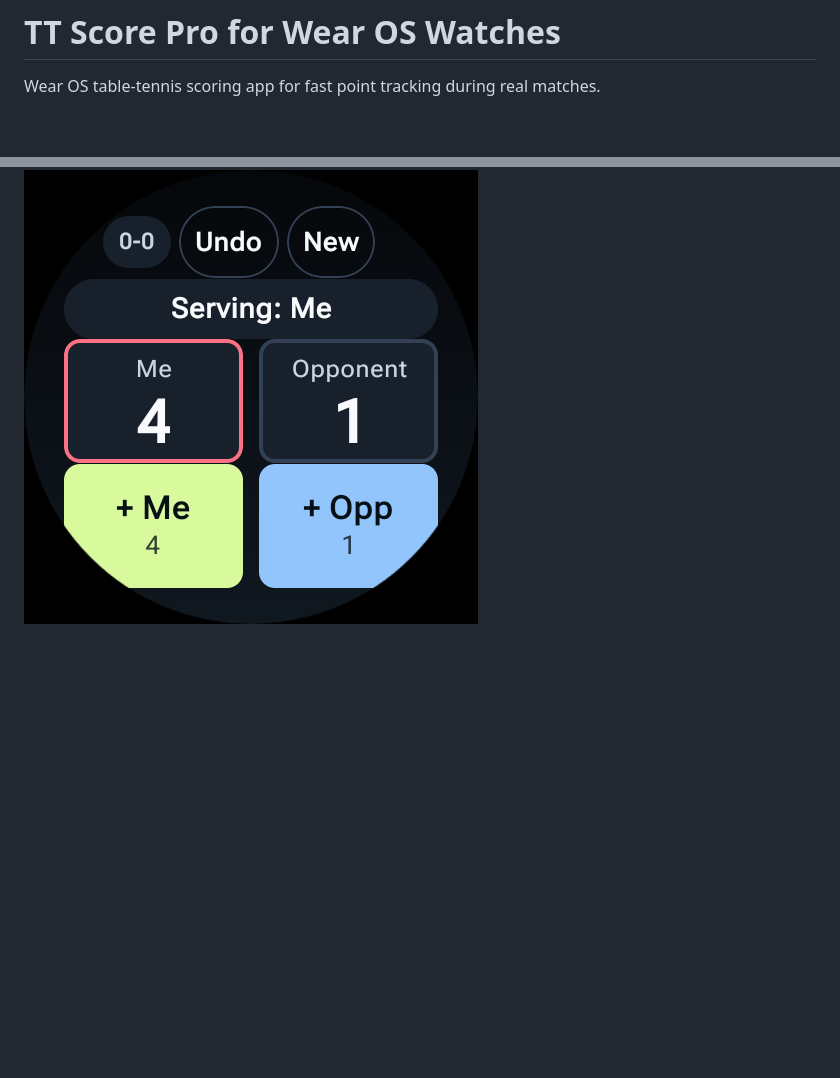
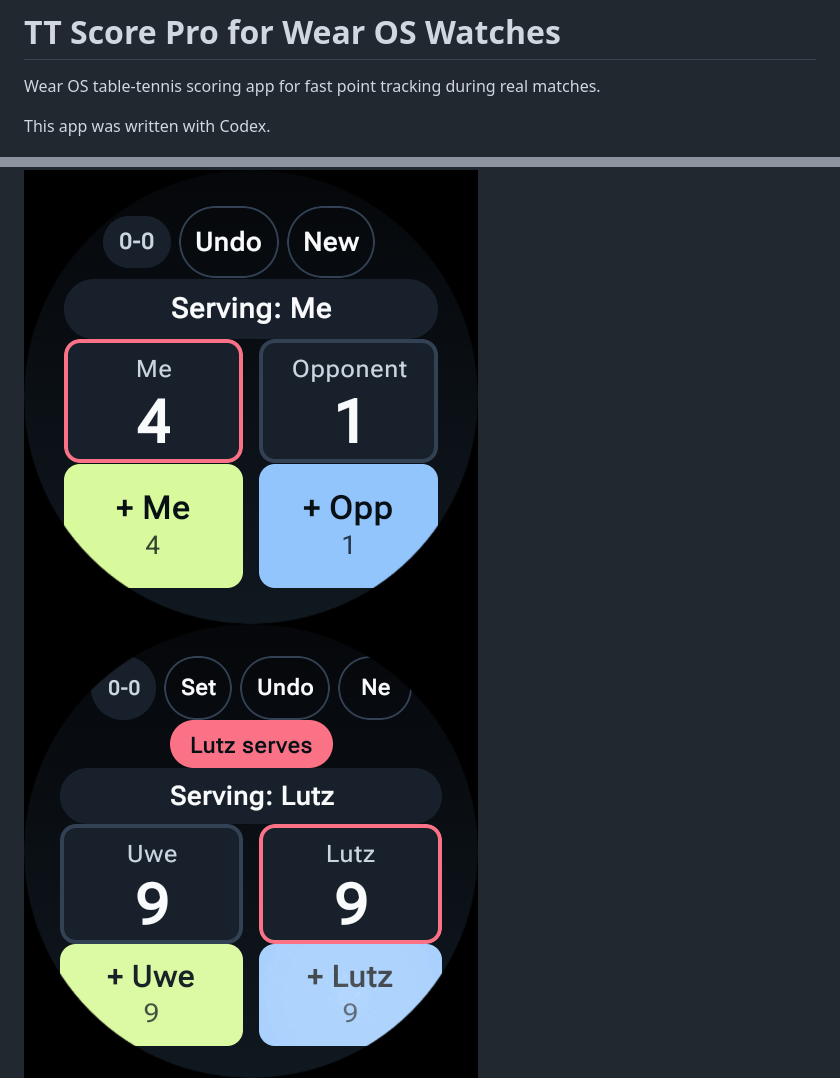
Before and after one commit to uwesterr/TT-Score_Google_Watch_3, a Markdown page: README.md, 2 parts joined by grey strips. Rendered like a GitHub page; pictures changed too: wear-table-tennis/docs/emulator-screenshot-nine-nine.png (added); blank space fills up the shorter version.

Commit message:
Update README with score screen screenshot

```diff
--- a/README.md
+++ b/README.md
@@ -2,8 +2,11 @@
 
 Wear OS table-tennis scoring app for fast point tracking during real matches.
 
+This app was written with Codex.
+
 ![TT Score Wear OS Emulator Screenshot](wear-table-tennis/docs/emulator-screenshot.png)
 ![TT Score Wear OS Emulator Screenshot (Current State)](wear-table-tennis/docs/emulator-screenshot-current.png)
+![TT Score Wear OS Emulator Screenshot (9-9 Comeback State)](wear-table-tennis/docs/emulator-screenshot-nine-nine.png)
 ![TT Score Wear OS Emulator Screenshot (Settings)](wear-table-tennis/docs/emulator-screenshot-settings.png)
 
 ## Functionality
```
